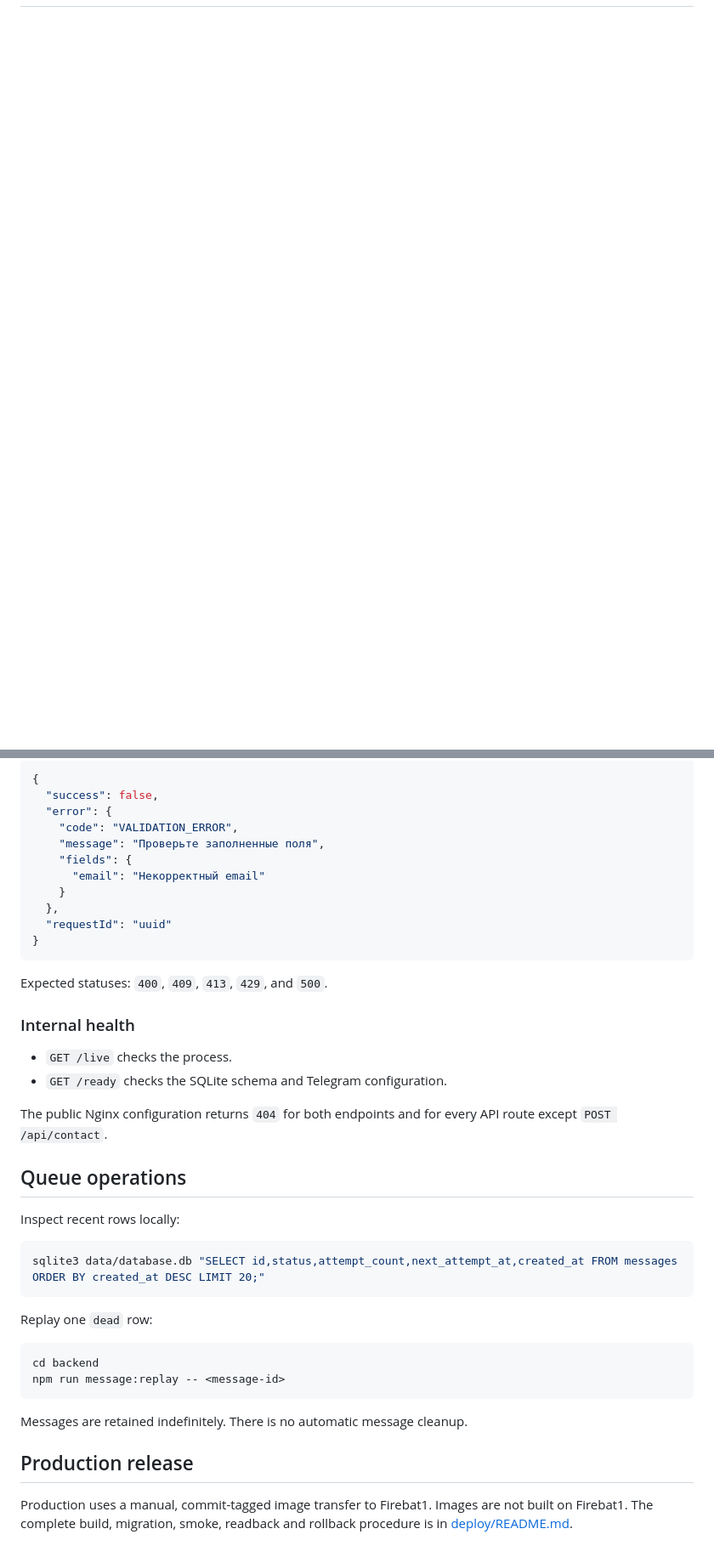
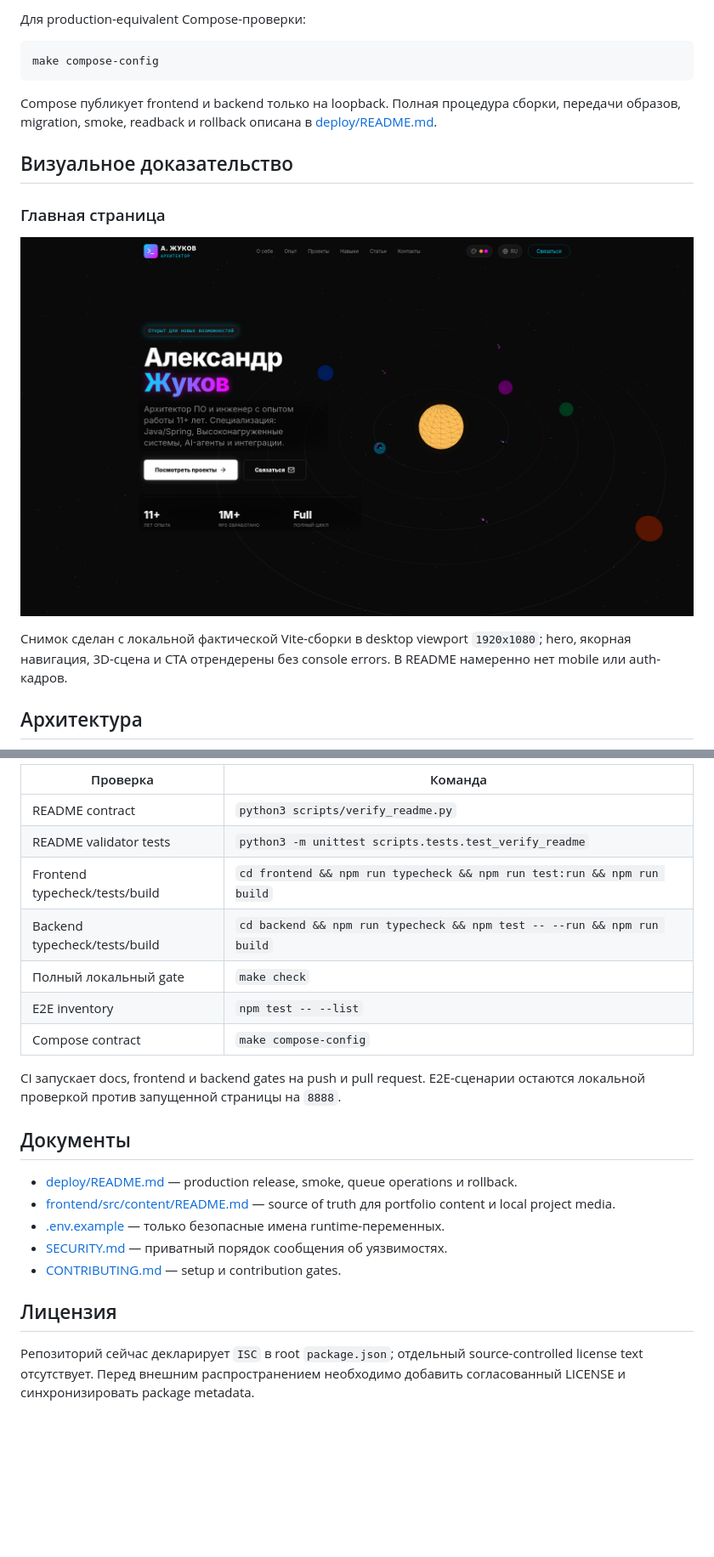
Before and after one commit to FerrPOINT/personal-page, a Markdown page: README.md, 2 parts joined by grey strips. Shown at 85% size. GitHub-like rendering; pictures changed too: docs/screenshots/main-page.png (added); blank space fills up the shorter version.

````diff
--- a/README.md
+++ b/README.md
@@ -6,3 +65,22 @@ Portfolio site with a React frontend and a small Node.js backend for the contact
+Для production-equivalent Compose-проверки:
+
+```bash
+make compose-config
+```
+
+Compose публикует frontend и backend только на loopback. Полная процедура сборки, передачи образов, migration, smoke, readback и rollback описана в [deploy/README.md](deploy/README.md).
+
+<a name="visual-proof"></a>
+## Визуальное доказательство
+
+### Главная страница
+
+![Главная страница](docs/screenshots/main-page.png)
+
+Снимок сделан с локальной фактической Vite-сборки в desktop viewport `1920x1080`; hero, якорная навигация, 3D-сцена и CTA отрендерены без console errors. В README намеренно нет mobile или auth-кадров.
+
+<a name="architecture"></a>
+## Архитектура
 
 ```mermaid
 flowchart LR
@@ -96,44 +123,25 @@ Errors have one shape:
 
-```json
-{
-  "success": false,
-  "error": {
-    "code": "VALIDATION_ERROR",
-    "message": "Проверьте заполненные поля",
-    "fields": {
-      "email": "Некорректный email"
-    }
-  },
-  "requestId": "uuid"
-}
-```
+| Проверка | Команда |
+|---|---|
+| README contract | `python3 scripts/verify_readme.py` |
+| README validator tests | `python3 -m unittest scripts.tests.test_verify_readme` |
+| Frontend typecheck/tests/build | `cd frontend && npm run typecheck && npm run test:run && npm run build` |
+| Backend typecheck/tests/build | `cd backend && npm run typecheck && npm test -- --run && npm run build` |
+| Полный локальный gate | `make check` |
+| E2E inventory | `npm test -- --list` |
+| Compose contract | `make compose-config` |
 
-Expected statuses: `400`, `409`, `413`, `429`, and `500`.
+CI запускает docs, frontend и backend gates на push и pull request. E2E-сценарии остаются локальной проверкой против запущенной страницы на `8888`.
 
-### Internal health
+## Документы
 
-- `GET /live` checks the process.
-- `GET /ready` checks the SQLite schema and Telegram configuration.
+- [deploy/README.md](deploy/README.md) — production release, smoke, queue operations и rollback.
+- [frontend/src/content/README.md](frontend/src/content/README.md) — source of truth для portfolio content и local project media.
+- [.env.example](.env.example) — только безопасные имена runtime-переменных.
+- [SECURITY.md](SECURITY.md) — приватный порядок сообщения об уязвимостях.
+- [CONTRIBUTING.md](CONTRIBUTING.md) — setup и contribution gates.
 
-The public Nginx configuration returns `404` for both endpoints and for every API route except `POST /api/contact`.
+<a name="license"></a>
+## Лицензия
 
-## Queue operations
-
-Inspect recent rows locally:
-
-```bash
-sqlite3 data/database.db "SELECT id,status,attempt_count,next_attempt_at,created_at FROM messages ORDER BY created_at DESC LIMIT 20;"
-```
-
-Replay one `dead` row:
-
-```bash
-cd backend
-npm run message:replay -- <message-id>
-```
-
-Messages are retained indefinitely. There is no automatic message cleanup.
-
-## Production release
-
-Production uses a manual, commit-tagged image transfer to Firebat1. Images are not built on Firebat1. The complete build, migration, smoke, readback and rollback procedure is in [deploy/README.md](deploy/README.md).
+Репозиторий сейчас декларирует `ISC` в root `package.json`; отдельный source-controlled license text отсутствует. Перед внешним распространением необходимо добавить согласованный LICENSE и синхронизировать package metadata.
````
Also changed, not shown: other parts of README.md (+79 -71 lines), CONTRIBUTING.md (added, +36 -0 lines), SECURITY.md (added, +18 -0 lines), 5 other files.
